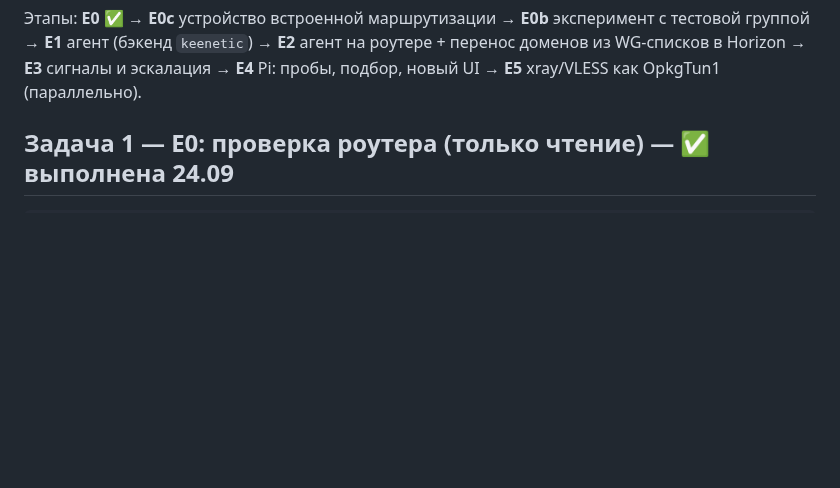
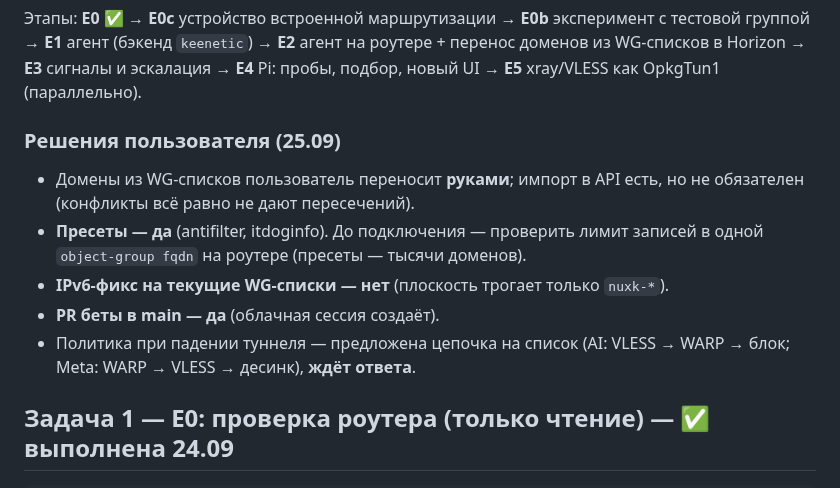
Before and after one commit to AtomAlex12/gp-horizon, a Markdown page: docs/HANDOFF.md, the part around the change. Rendered like a GitHub page; blank space fills up the shorter version.

```diff
--- a/docs/HANDOFF.md
+++ b/docs/HANDOFF.md
@@ -94,6 +94,17 @@ ndnproxy + ядро сами: ipset, метки (_NDM_DNSRT_*), таблицы (
 эксперимент с тестовой группой → **E1** агент (бэкенд `keenetic`) →
 **E2** агент на роутере + перенос доменов из WG-списков в Horizon → **E3** сигналы и эскалация → **E4** Pi: пробы,
 подбор, новый UI → **E5** xray/VLESS как OpkgTun1 (параллельно).
+
+### Решения пользователя (25.09)
+
+- Домены из WG-списков пользователь переносит **руками**; импорт в API есть,
+  но не обязателен (конфликты всё равно не дают пересечений).
+- **Пресеты — да** (antifilter, itdoginfo). До подключения — проверить лимит
+  записей в одной `object-group fqdn` на роутере (пресеты — тысячи доменов).
+- **IPv6-фикс на текущие WG-списки — нет** (плоскость трогает только `nuxk-*`).
+- **PR беты в main — да** (облачная сессия создаёт).
+- Политика при падении туннеля — предложена цепочка на список
+  (AI: VLESS → WARP → блок; Meta: WARP → VLESS → десинк), **ждёт ответа**.
 
 ## Задача 1 — E0: проверка роутера (только чтение) — ✅ выполнена 24.09
 
```
Also changed, not shown: CHANGELOG.md (+9 -10 lines).
